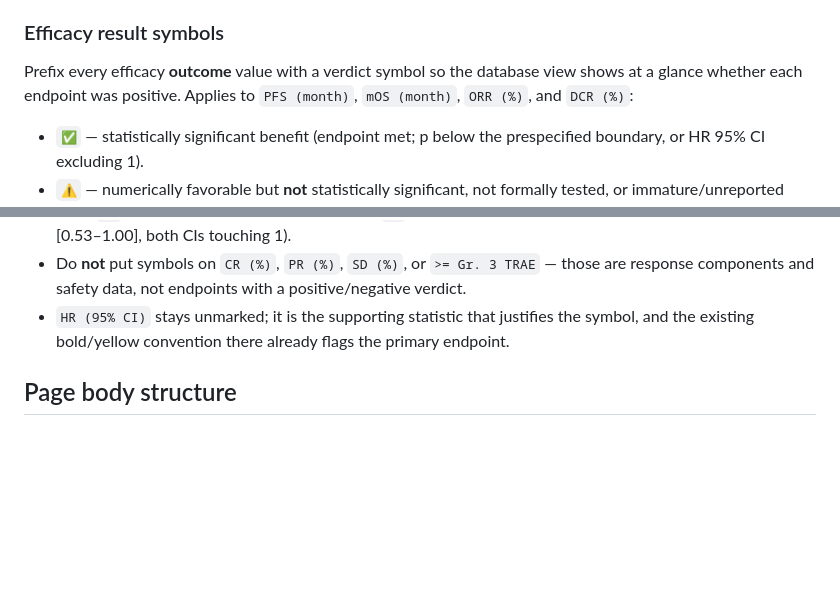
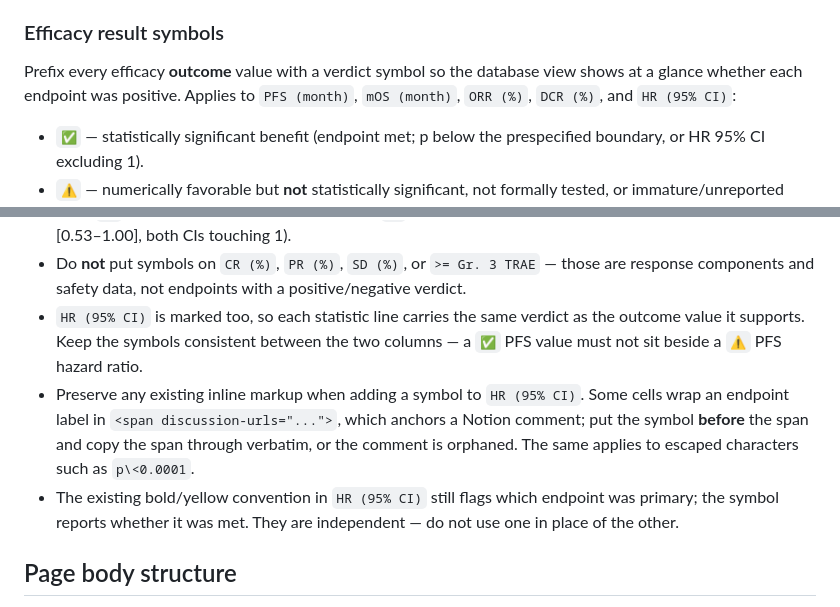
Before and after one commit to tzuchingsu015-cpu/add-trial, a Markdown page: skills/add-trial/SKILL.md, 2 parts joined by grey strips. Drawn GitHub-style; blank space fills up the shorter version.

Commit message:
Extend efficacy symbols to the HR (95% CI) property
Mark each hazard-ratio line with the same verdict symbol as the outcome
value it supports, so both columns read consistently.

Note the markup hazard: some HR cells wrap the endpoint label in a
<span discussion-urls="..."> that anchors a Notion comment, so the symbol
goes before the span and the span is copied through verbatim.

Co-Authored-By: Claude Opus 5 <noreply@anthropic.com>
Claude-Session: https://claude.ai/code/session_01KVrnQ7voyVBYv4CTRMHp1M

```diff
--- a/skills/add-trial/SKILL.md
+++ b/skills/add-trial/SKILL.md
@@ -50,7 +50,7 @@ Property value conventions (match existing entries, e.g. MONARCH-2):
 
 Prefix every efficacy **outcome** value with a verdict symbol so the database
 view shows at a glance whether each endpoint was positive. Applies to
-`PFS (month)`, `mOS (month)`, `ORR (%)`, and `DCR (%)`:
+`PFS (month)`, `mOS (month)`, `ORR (%)`, `DCR (%)`, and `HR (95% CI)`:
 
 - `✅` — statistically significant benefit (endpoint met; p below the
   prespecified boundary, or HR 95% CI excluding 1).
@@ -69,9 +69,17 @@ Rules:
 - Do **not** put symbols on `CR (%)`, `PR (%)`, `SD (%)`, or `>= Gr. 3 TRAE` —
   those are response components and safety data, not endpoints with a
   positive/negative verdict.
-- `HR (95% CI)` stays unmarked; it is the supporting statistic that justifies
-  the symbol, and the existing bold/yellow convention there already flags the
-  primary endpoint.
+- `HR (95% CI)` is marked too, so each statistic line carries the same verdict
+  as the outcome value it supports. Keep the symbols consistent between the two
+  columns — a `✅` PFS value must not sit beside a `⚠️` PFS hazard ratio.
+- Preserve any existing inline markup when adding a symbol to `HR (95% CI)`.
+  Some cells wrap an endpoint label in `<span discussion-urls="...">`, which
+  anchors a Notion comment; put the symbol **before** the span and copy the
+  span through verbatim, or the comment is orphaned. The same applies to
+  escaped characters such as `p\<0.0001`.
+- The existing bold/yellow convention in `HR (95% CI)` still flags which
+  endpoint was primary; the symbol reports whether it was met. They are
+  independent — do not use one in place of the other.
 
 ## Page body structure
 
```
